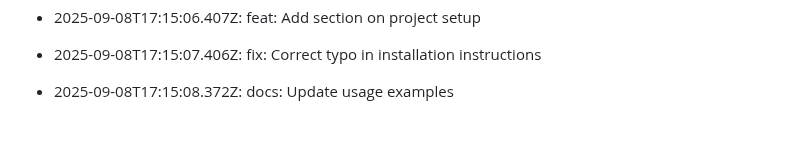
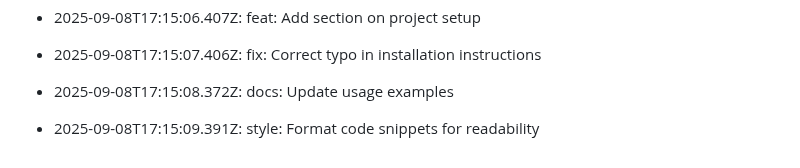
Before and after one commit to utkarsh232005/Utkarsh-portfolio, a Markdown page: README.md, the part around the change. GitHub-like rendering; blank space fills up the shorter version.

Commit message:
style: Format code snippets for readability

```diff
--- a/README.md
+++ b/README.md
@@ -418,3 +418,5 @@ This log is automatically generated by GitAutomator.
 - 2025-09-08T17:15:07.406Z: fix: Correct typo in installation instructions
 
 - 2025-09-08T17:15:08.372Z: docs: Update usage examples
+
+- 2025-09-08T17:15:09.391Z: style: Format code snippets for readability
```
